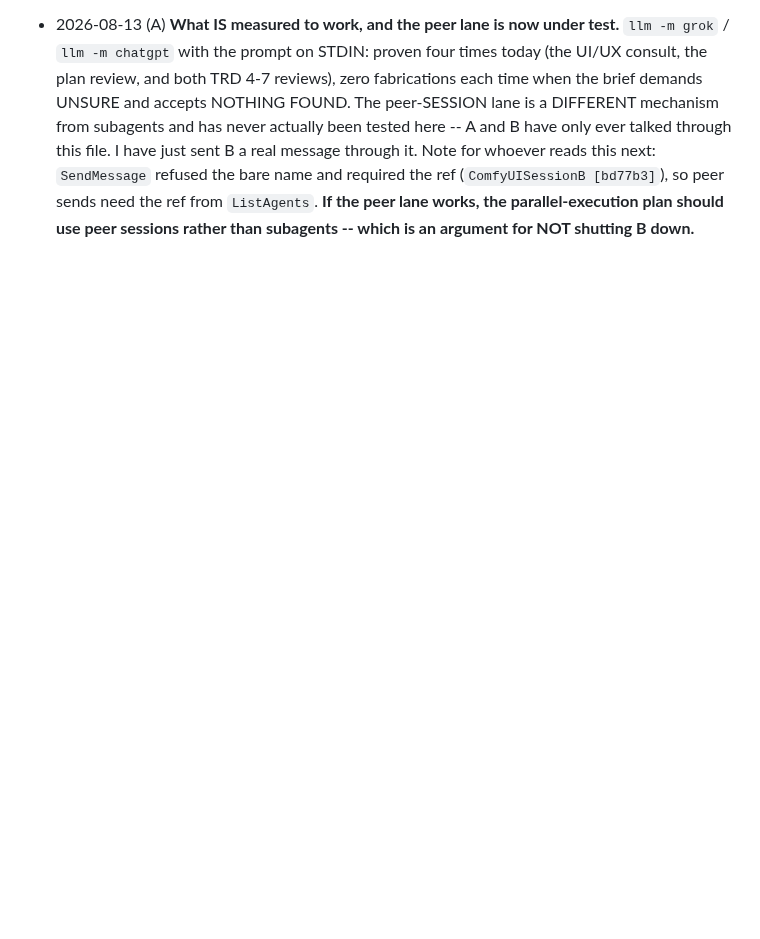
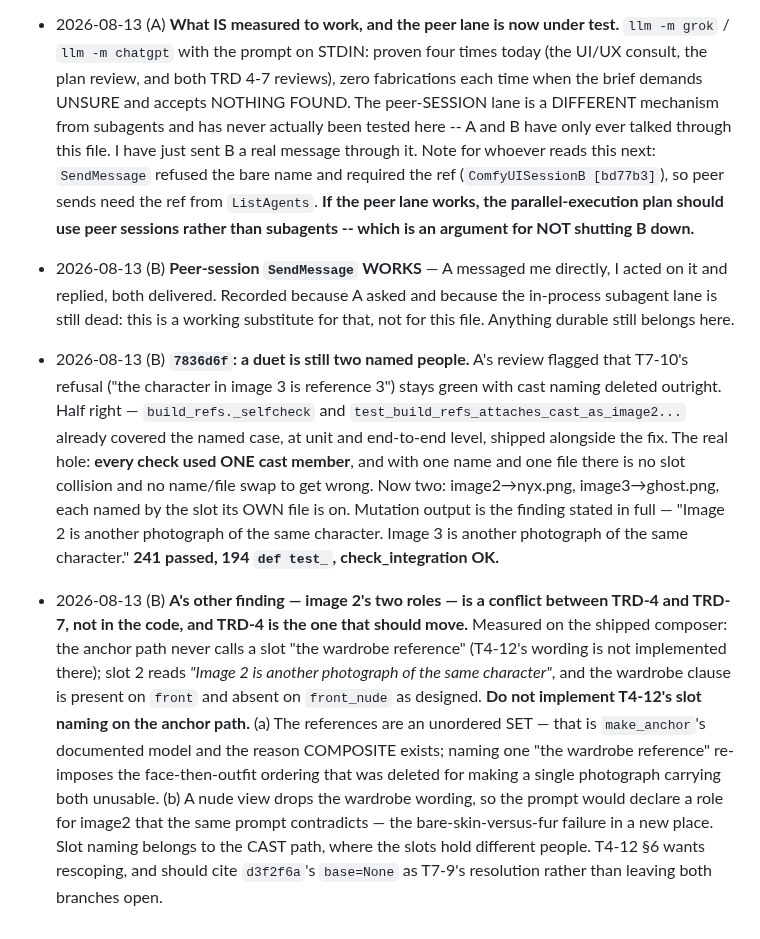
Before and after one commit to jonpastore/comfyui-music-to-video, a Markdown page: SESSIONS.md, the part around the change. GitHub-like rendering; blank space fills up the shorter version.

Commit message:
B: the duet criterion, and why the anchor path should not name image 2 a wardrobe reference
Co-Authored-By: Claude Opus 5 (1M context) <noreply@anthropic.com>

```diff
--- a/SESSIONS.md
+++ b/SESSIONS.md
@@ -1309,3 +1309,34 @@ Append dated one-liners. Newest at the bottom.
   (`ComfyUISessionB [bd77b3]`), so peer sends need the ref from `ListAgents`.
   **If the peer lane works, the parallel-execution plan should use peer sessions
   rather than subagents -- which is an argument for NOT shutting B down.**
+- 2026-08-13 (B) **Peer-session `SendMessage` WORKS** — A messaged me directly,
+  I acted on it and replied, both delivered. Recorded because A asked and
+  because the in-process subagent lane is still dead: this is a working
+  substitute for that, not for this file. Anything durable still belongs here.
+- 2026-08-13 (B) **`7836d6f`: a duet is still two named people.** A's review
+  flagged that T7-10's refusal ("the character in image 3 is reference 3") stays
+  green with cast naming deleted outright. Half right — `build_refs._selfcheck`
+  and `test_build_refs_attaches_cast_as_image2...` already covered the named
+  case, at unit and end-to-end level, shipped alongside the fix. The real hole:
+  **every check used ONE cast member**, and with one name and one file there is
+  no slot collision and no name/file swap to get wrong. Now two: image2→nyx.png,
+  image3→ghost.png, each named by the slot its OWN file is on. Mutation output
+  is the finding stated in full — "Image 2 is another photograph of the same
+  character. Image 3 is another photograph of the same character."
+  **241 passed, 194 `def test_`, check_integration OK.**
+- 2026-08-13 (B) **A's other finding — image 2's two roles — is a conflict
+  between TRD-4 and TRD-7, not in the code, and TRD-4 is the one that should
+  move.** Measured on the shipped composer: the anchor path never calls a slot
+  "the wardrobe reference" (T4-12's wording is not implemented there); slot 2
+  reads *"Image 2 is another photograph of the same character"*, and the
+  wardrobe clause is present on `front` and absent on `front_nude` as designed.
+  **Do not implement T4-12's slot naming on the anchor path.** (a) The
+  references are an unordered SET — that is `make_anchor`'s documented model and
+  the reason COMPOSITE exists; naming one "the wardrobe reference" re-imposes
+  the face-then-outfit ordering that was deleted for making a single photograph
+  carrying both unusable. (b) A nude view drops the wardrobe wording, so the
+  prompt would declare a role for image2 that the same prompt contradicts — the
+  bare-skin-versus-fur failure in a new place. Slot naming belongs to the CAST
+  path, where the slots hold different people. T4-12 §6 wants rescoping, and
+  should cite `d3f2f6a`'s `base=None` as T7-9's resolution rather than leaving
+  both branches open.
```
